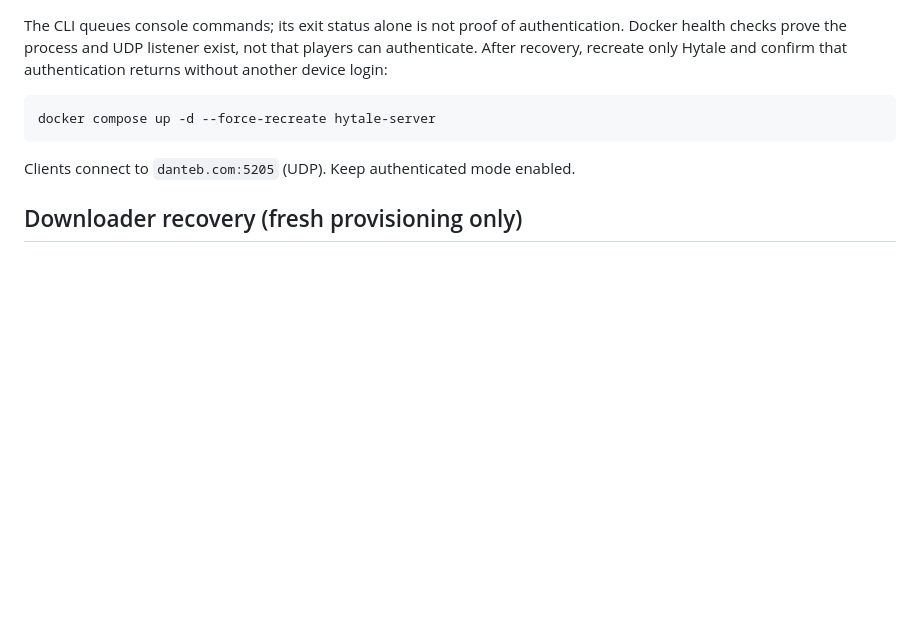
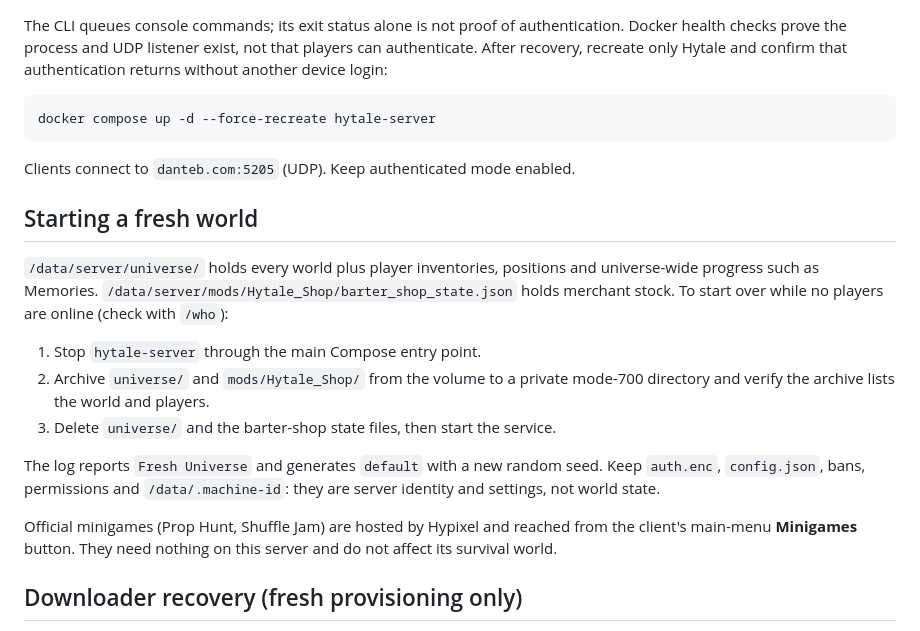
Before and after one commit to dantebarbieri/homeserver, a Markdown page: docker/docs/HYTALE.md, the part around the change. Drawn GitHub-style; blank space fills up the shorter version.

Commit message:
Document Hytale fresh-world reset and official minigames
Co-authored-by: Copilot App <223556219+Copilot@users.noreply.github.com>

```diff
--- a/docker/docs/HYTALE.md
+++ b/docker/docs/HYTALE.md
@@ -91,6 +91,26 @@ docker compose up -d --force-recreate hytale-server
 
 Clients connect to `danteb.com:5205` (UDP). Keep authenticated mode enabled.
 
+## Starting a fresh world
+
+`/data/server/universe/` holds every world plus player inventories, positions
+and universe-wide progress such as Memories.
+`/data/server/mods/Hytale_Shop/barter_shop_state.json` holds merchant stock.
+To start over while no players are online (check with `/who`):
+
+1. Stop `hytale-server` through the main Compose entry point.
+2. Archive `universe/` and `mods/Hytale_Shop/` from the volume to a private
+   mode-700 directory and verify the archive lists the world and players.
+3. Delete `universe/` and the barter-shop state files, then start the service.
+
+The log reports `Fresh Universe` and generates `default` with a new random
+seed. Keep `auth.enc`, `config.json`, bans, permissions and `/data/.machine-id`:
+they are server identity and settings, not world state.
+
+Official minigames (Prop Hunt, Shuffle Jam) are hosted by Hypixel and reached
+from the client's main-menu **Minigames** button. They need nothing on this
+server and do not affect its survival world.
+
 ## Downloader recovery (fresh provisioning only)
 
 An `invalid_grant` error while fetching the game-assets manifest is a
```
